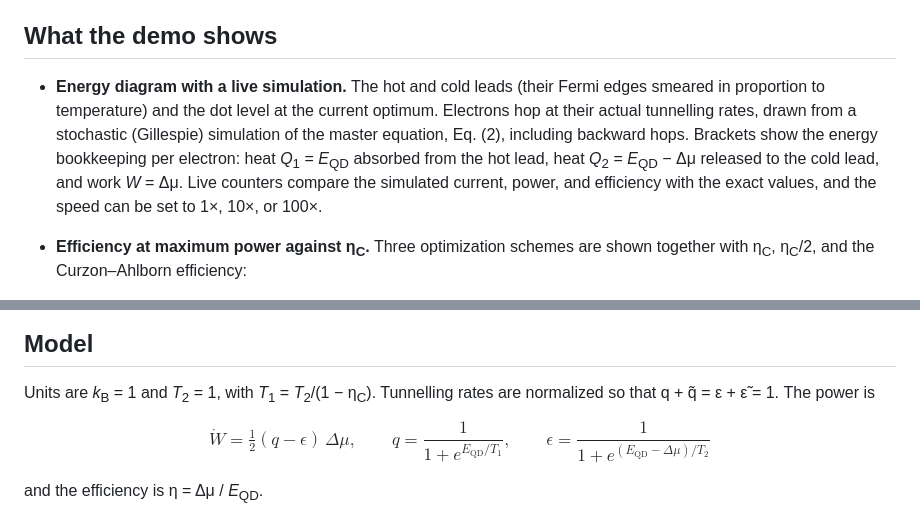
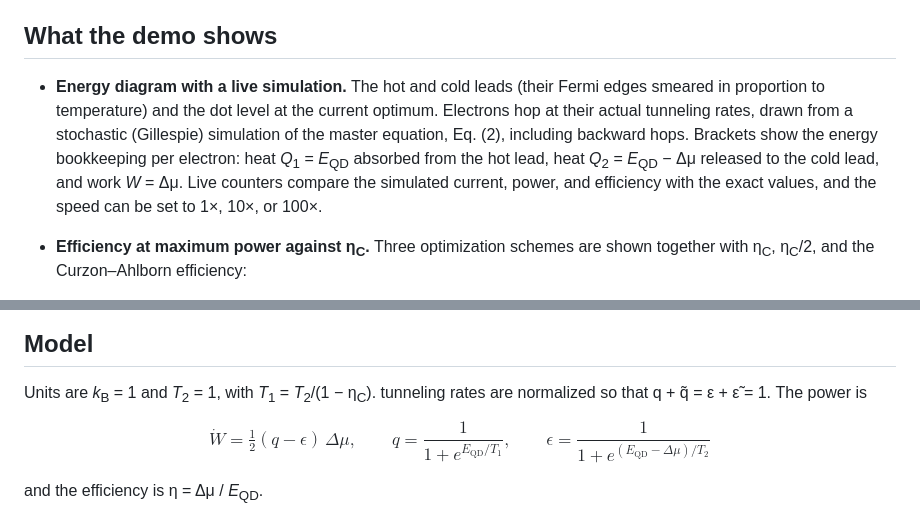
Before and after one commit to lshlj82/quantum-dot-heat-engine-efficiency, a Markdown page: README.md, 2 parts joined by grey strips. GitHub-like rendering.

```diff
--- a/README.md
+++ b/README.md
@@ -10,7 +10,7 @@ This demo was created by **Claude Opus 5.5** (Anthropic).
 
 ## What the demo shows
 
-- **Energy diagram with a live simulation.** The hot and cold leads (their Fermi edges smeared in proportion to temperature) and the dot level at the current optimum. Electrons hop at their actual tunnelling rates, drawn from a stochastic (Gillespie) simulation of the master equation, Eq. (2), including backward hops. Brackets show the energy bookkeeping per electron: heat <i>Q</i><sub>1</sub> = <i>E</i><sub>QD</sub> absorbed from the hot lead, heat <i>Q</i><sub>2</sub> = <i>E</i><sub>QD</sub> − Δμ released to the cold lead, and work <i>W</i> = Δμ. Live counters compare the simulated current, power, and efficiency with the exact values, and the speed can be set to 1×, 10×, or 100×.
+- **Energy diagram with a live simulation.** The hot and cold leads (their Fermi edges smeared in proportion to temperature) and the dot level at the current optimum. Electrons hop at their actual tunneling rates, drawn from a stochastic (Gillespie) simulation of the master equation, Eq. (2), including backward hops. Brackets show the energy bookkeeping per electron: heat <i>Q</i><sub>1</sub> = <i>E</i><sub>QD</sub> absorbed from the hot lead, heat <i>Q</i><sub>2</sub> = <i>E</i><sub>QD</sub> − Δμ released to the cold lead, and work <i>W</i> = Δμ. Live counters compare the simulated current, power, and efficiency with the exact values, and the speed can be set to 1×, 10×, or 100×.
 - **Efficiency at maximum power against η<sub>C</sub>.** Three optimization schemes are shown together with η<sub>C</sub>, η<sub>C</sub>/2, and the Curzon–Ahlborn efficiency:
   - *Gate and bias* is the global optimization over both <i>E</i><sub>QD</sub> and Δμ (Sec. III, Eq. 18).
   - *Bias only* fixes <i>E</i><sub>QD</sub> and varies Δμ (Sec. IV, Eq. 22).
@@ -23,7 +23,7 @@ This demo was created by **Claude Opus 5.5** (Anthropic).
 
 ## Model
 
-Units are <i>k</i><sub>B</sub> = 1 and <i>T</i><sub>2</sub> = 1, with <i>T</i><sub>1</sub> = <i>T</i><sub>2</sub>/(1 − η<sub>C</sub>). Tunnelling rates are normalized so that q + q̃ = ε + ε̃ = 1. The power is
+Units are <i>k</i><sub>B</sub> = 1 and <i>T</i><sub>2</sub> = 1, with <i>T</i><sub>1</sub> = <i>T</i><sub>2</sub>/(1 − η<sub>C</sub>). tunneling rates are normalized so that q + q̃ = ε + ε̃ = 1. The power is
 
 $$
 \dot W = \tfrac{1}{2}(q-\epsilon)\,\Delta\mu, \qquad
```
